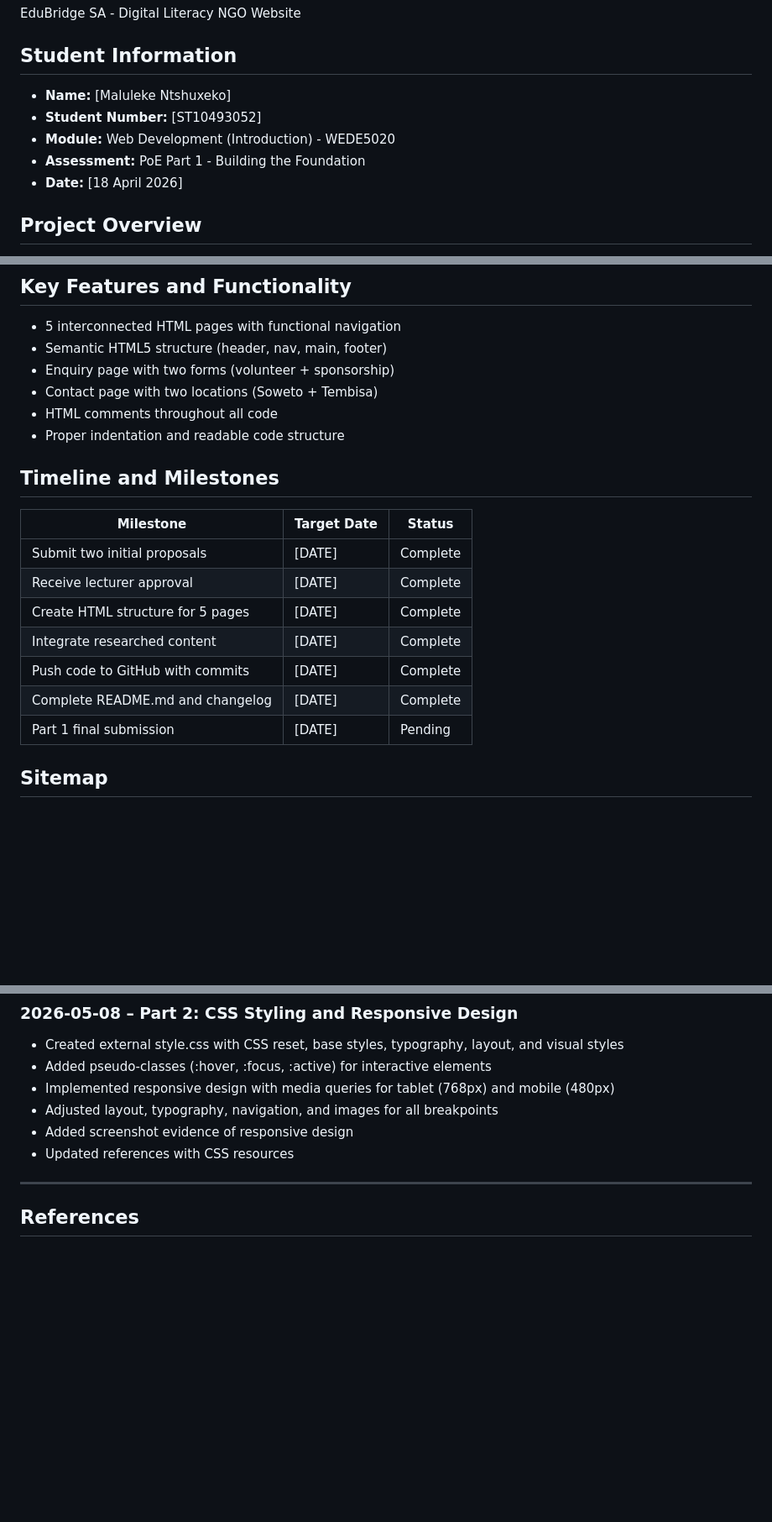
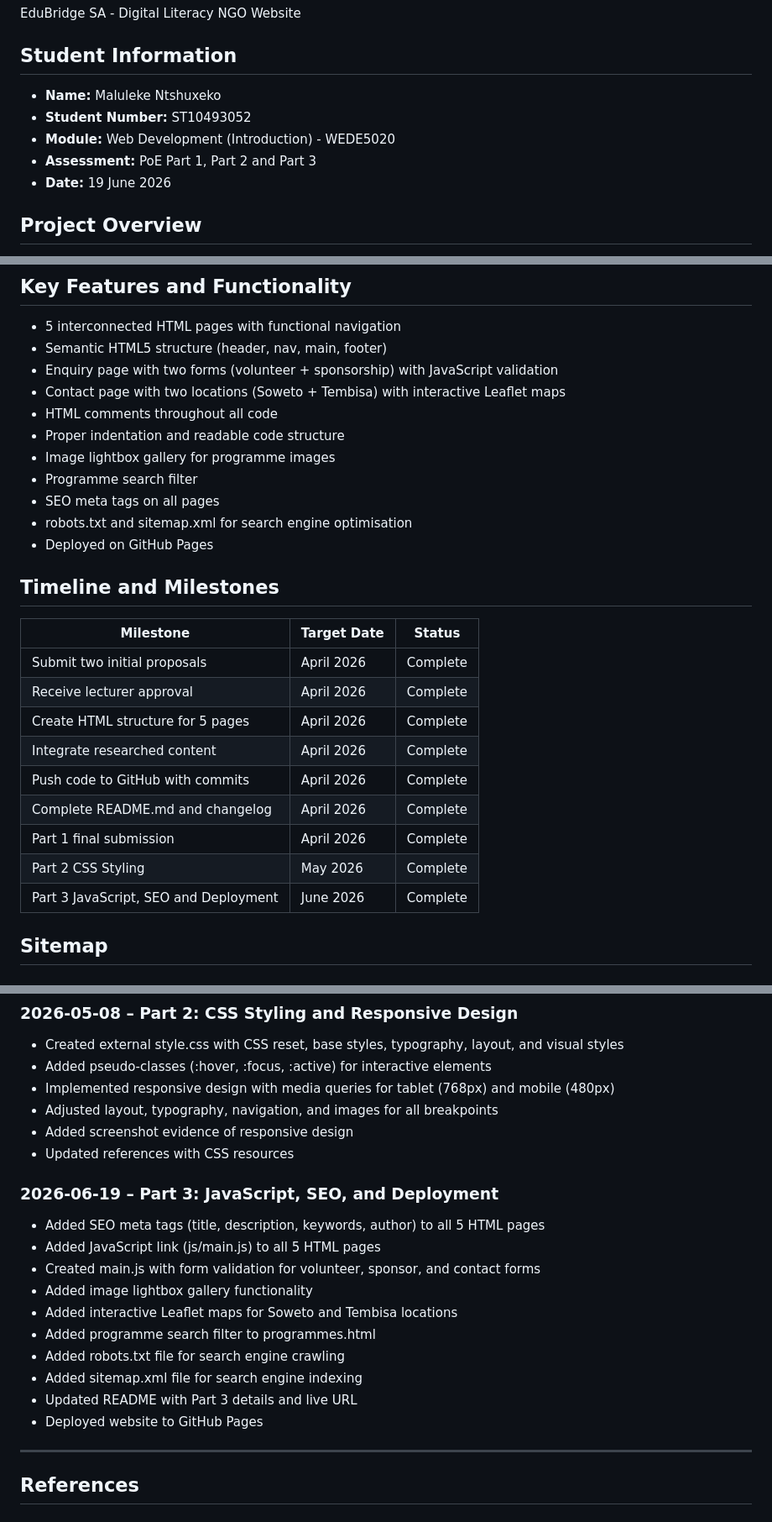
Before and after one commit to Ntshuxe/Github2009, a Markdown page: README.md, 3 parts joined by grey strips. Shown at 84% size. Rendered like a GitHub page; blank space fills up the shorter version.

Commit message:
Part 3:
Update README with Part 3 details, changelog, and live URL

```diff
--- a/README.md
+++ b/README.md
@@ -4,11 +4,11 @@
 EduBridge SA - Digital Literacy NGO Website
 
 ## Student Information
-- **Name:** [Maluleke Ntshuxeko]
-- **Student Number:** [ST10493052]
+- **Name:** Maluleke Ntshuxeko
+- **Student Number:** ST10493052
 - **Module:** Web Development (Introduction) - WEDE5020
-- **Assessment:** PoE Part 1 - Building the Foundation
-- **Date:** [18 April 2026]
+- **Assessment:** PoE Part 1, Part 2 and Part 3
+- **Date:** 19 June 2026
 
 ## Project Overview
 EduBridge South Africa is a fictional non-profit organisation (NPO) dedicated to bridging the digital divide in underprivileged South African communities. This website serves as the organisation's digital presence, providing information about programmes, enabling volunteer applications, facilitating sponsorship enquiries, and offering contact options for stakeholders.
@@ -28,22 +28,29 @@ EduBridge South Africa is a fictional non-profit organisation (NPO) dedicated to
 ## Key Features and Functionality
 - 5 interconnected HTML pages with functional navigation
 - Semantic HTML5 structure (header, nav, main, footer)
-- Enquiry page with two forms (volunteer + sponsorship)
-- Contact page with two locations (Soweto + Tembisa)
+- Enquiry page with two forms (volunteer + sponsorship) with JavaScript validation
+- Contact page with two locations (Soweto + Tembisa) with interactive Leaflet maps
 - HTML comments throughout all code
 - Proper indentation and readable code structure
+- Image lightbox gallery for programme images
+- Programme search filter
+- SEO meta tags on all pages
+- robots.txt and sitemap.xml for search engine optimisation
+- Deployed on GitHub Pages
 
 ## Timeline and Milestones
 
 | Milestone | Target Date | Status |
 |-----------|-------------|--------|
-| Submit two initial proposals | [DATE] | Complete |
-| Receive lecturer approval | [DATE] | Complete |
-| Create HTML structure for 5 pages | [DATE] | Complete |
-| Integrate researched content | [DATE] | Complete |
-| Push code to GitHub with commits | [DATE] | Complete |
-| Complete README.md and changelog | [DATE] | Complete |
-| Part 1 final submission | [DATE] | Pending |
+| Submit two initial proposals | April 2026 | Complete |
+| Receive lecturer approval | April 2026 | Complete |
+| Create HTML structure for 5 pages | April 2026 | Complete |
+| Integrate researched content | April 2026 | Complete |
+| Push code to GitHub with commits | April 2026 | Complete |
+| Complete README.md and changelog | April 2026 | Complete |
+| Part 1 final submission | April 2026 | Complete |
+| Part 2 CSS Styling | May 2026 | Complete |
+| Part 3 JavaScript, SEO and Deployment | June 2026 | Complete |
 
 ## Sitemap
 
@@ -160,6 +190,18 @@ EduBridge South Africa is a fictional non-profit organisation (NPO) dedicated to
 - Adjusted layout, typography, navigation, and images for all breakpoints
 - Added screenshot evidence of responsive design
 - Updated references with CSS resources
+
+### 2026-06-19 – Part 3: JavaScript, SEO, and Deployment
+- Added SEO meta tags (title, description, keywords, author) to all 5 HTML pages
+- Added JavaScript link (js/main.js) to all 5 HTML pages
+- Created main.js with form validation for volunteer, sponsor, and contact forms
+- Added image lightbox gallery functionality
+- Added interactive Leaflet maps for Soweto and Tembisa locations
+- Added programme search filter to programmes.html
+- Added robots.txt file for search engine crawling
+- Added sitemap.xml file for search engine indexing
+- Updated README with Part 3 details and live URL
+- Deployed website to GitHub Pages
 
 ---
 
```
Also changed, not shown: other parts of README.md (+35 -6 lines).
